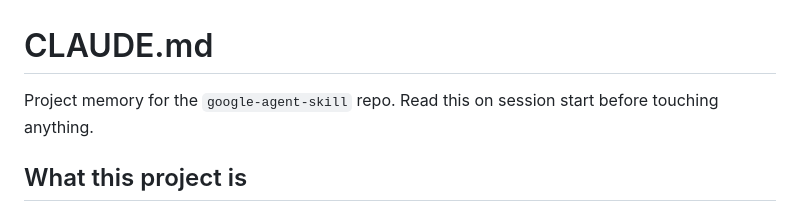
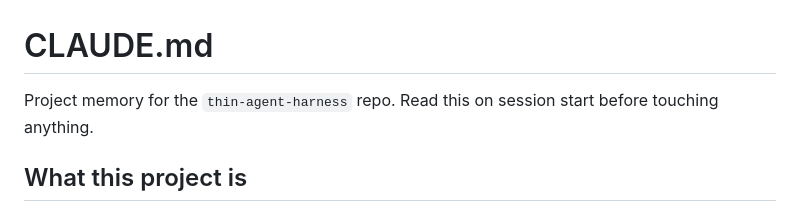
Before and after one commit to chiajung-wang/thin-agent-harness, a Markdown page: CLAUDE.md, the part around the change. Rendered like a GitHub page.

```diff
--- a/CLAUDE.md
+++ b/CLAUDE.md
@@ -1,6 +1,6 @@
 # CLAUDE.md
 
-Project memory for the `google-agent-skill` repo. Read this on session start before touching anything.
+Project memory for the `thin-agent-harness` repo. Read this on session start before touching anything.
 
 ## What this project is
 
```
Also changed, not shown: blackboard.md (+2 -2 lines).
